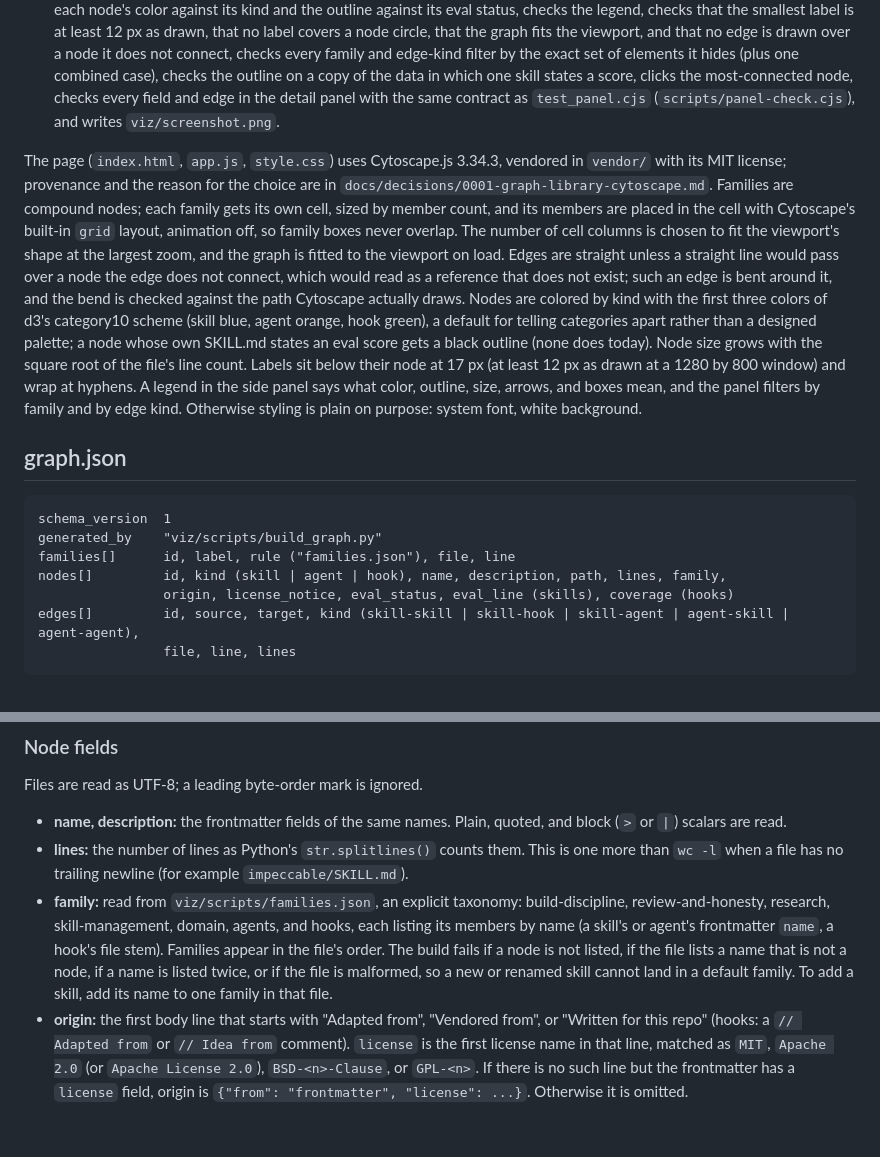
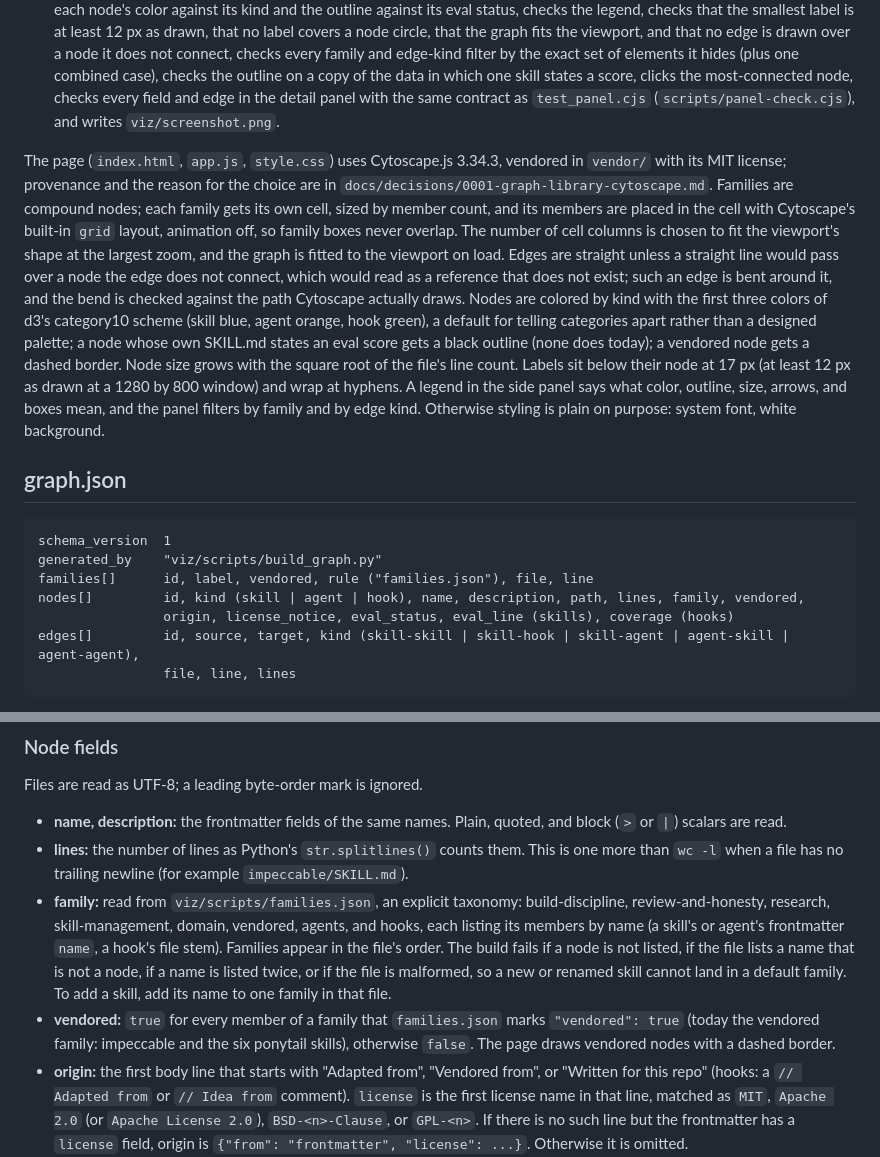
Before and after one commit to armaan-k019/ark-skills, a Markdown page: viz/README.md, 2 parts joined by grey strips. Drawn GitHub-style; blank space fills up the shorter version.

````diff
--- a/viz/README.md
+++ b/viz/README.md
@@ -9,15 +9,15 @@ A static page that shows every skill, agent, and hook in this repo as a node, cl
 - Run the layout test (headless Cytoscape, no browser): `node --test viz/scripts/test_layout.cjs`. `npm test` in `viz/` runs all three Node test files.
 - Smoke-test the rendered page: install the dev-only Playwright once with `cd viz && PLAYWRIGHT_SKIP_BROWSER_DOWNLOAD=1 npm ci --ignore-scripts` (pinned to 1.63.0 in `viz/package.json`; it drives Chromium build 1243, which must already be in the Playwright browser cache, or run `npx playwright install chromium` to fetch it). Then, with the server above running, `node viz/scripts/smoke.mjs http://127.0.0.1:8123/`. It checks the rendered node, edge, and family counts against `graph.json`, checks that no two family boxes overlap, checks each node's color against its kind and the outline against its eval status, checks the legend, checks that the smallest label is at least 12 px as drawn, that no label covers a node circle, that the graph fits the viewport, and that no edge is drawn over a node it does not connect, checks every family and edge-kind filter by the exact set of elements it hides (plus one combined case), checks the outline on a copy of the data in which one skill states a score, clicks the most-connected node, checks every field and edge in the detail panel with the same contract as `test_panel.cjs` (`scripts/panel-check.cjs`), and writes `viz/screenshot.png`.
 
-The page (`index.html`, `app.js`, `style.css`) uses Cytoscape.js 3.34.3, vendored in `vendor/` with its MIT license; provenance and the reason for the choice are in `docs/decisions/0001-graph-library-cytoscape.md`. Families are compound nodes; each family gets its own cell, sized by member count, and its members are placed in the cell with Cytoscape's built-in `grid` layout, animation off, so family boxes never overlap. The number of cell columns is chosen to fit the viewport's shape at the largest zoom, and the graph is fitted to the viewport on load. Edges are straight unless a straight line would pass over a node the edge does not connect, which would read as a reference that does not exist; such an edge is bent around it, and the bend is checked against the path Cytoscape actually draws. Nodes are colored by kind with the first three colors of d3's category10 scheme (skill blue, agent orange, hook green), a default for telling categories apart rather than a designed palette; a node whose own SKILL.md states an eval score gets a black outline (none does today). Node size grows with the square root of the file's line count. Labels sit below their node at 17 px (at least 12 px as drawn at a 1280 by 800 window) and wrap at hyphens. A legend in the side panel says what color, outline, size, arrows, and boxes mean, and the panel filters by family and by edge kind. Otherwise styling is plain on purpose: system font, white background.
+The page (`index.html`, `app.js`, `style.css`) uses Cytoscape.js 3.34.3, vendored in `vendor/` with its MIT license; provenance and the reason for the choice are in `docs/decisions/0001-graph-library-cytoscape.md`. Families are compound nodes; each family gets its own cell, sized by member count, and its members are placed in the cell with Cytoscape's built-in `grid` layout, animation off, so family boxes never overlap. The number of cell columns is chosen to fit the viewport's shape at the largest zoom, and the graph is fitted to the viewport on load. Edges are straight unless a straight line would pass over a node the edge does not connect, which would read as a reference that does not exist; such an edge is bent around it, and the bend is checked against the path Cytoscape actually draws. Nodes are colored by kind with the first three colors of d3's category10 scheme (skill blue, agent orange, hook green), a default for telling categories apart rather than a designed palette; a node whose own SKILL.md states an eval score gets a black outline (none does today); a vendored node gets a dashed border. Node size grows with the square root of the file's line count. Labels sit below their node at 17 px (at least 12 px as drawn at a 1280 by 800 window) and wrap at hyphens. A legend in the side panel says what color, outline, size, arrows, and boxes mean, and the panel filters by family and by edge kind. Otherwise styling is plain on purpose: system font, white background.
 
 ## graph.json
 
 ```
 schema_version  1
 generated_by    "viz/scripts/build_graph.py"
-families[]      id, label, rule ("families.json"), file, line
-nodes[]         id, kind (skill | agent | hook), name, description, path, lines, family,
+families[]      id, label, vendored, rule ("families.json"), file, line
+nodes[]         id, kind (skill | agent | hook), name, description, path, lines, family, vendored,
                 origin, license_notice, eval_status, eval_line (skills), coverage (hooks)
 edges[]         id, source, target, kind (skill-skill | skill-hook | skill-agent | agent-skill | agent-agent),
                 file, line, lines
@@ -40,7 +40,8 @@ Files are read as UTF-8; a leading byte-order mark is ignored.
 
 - **name, description:** the frontmatter fields of the same names. Plain, quoted, and block (`>` or `|`) scalars are read.
 - **lines:** the number of lines as Python's `str.splitlines()` counts them. This is one more than `wc -l` when a file has no trailing newline (for example `impeccable/SKILL.md`).
-- **family:** read from `viz/scripts/families.json`, an explicit taxonomy: build-discipline, review-and-honesty, research, skill-management, domain, agents, and hooks, each listing its members by name (a skill's or agent's frontmatter `name`, a hook's file stem). Families appear in the file's order. The build fails if a node is not listed, if the file lists a name that is not a node, if a name is listed twice, or if the file is malformed, so a new or renamed skill cannot land in a default family. To add a skill, add its name to one family in that file.
+- **family:** read from `viz/scripts/families.json`, an explicit taxonomy: build-discipline, review-and-honesty, research, skill-management, domain, vendored, agents, and hooks, each listing its members by name (a skill's or agent's frontmatter `name`, a hook's file stem). Families appear in the file's order. The build fails if a node is not listed, if the file lists a name that is not a node, if a name is listed twice, or if the file is malformed, so a new or renamed skill cannot land in a default family. To add a skill, add its name to one family in that file.
+- **vendored:** `true` for every member of a family that `families.json` marks `"vendored": true` (today the vendored family: impeccable and the six ponytail skills), otherwise `false`. The page draws vendored nodes with a dashed border.
 - **origin:** the first body line that starts with "Adapted from", "Vendored from", or "Written for this repo" (hooks: a `// Adapted from` or `// Idea from` comment). `license` is the first license name in that line, matched as `MIT`, `Apache 2.0` (or `Apache License 2.0`), `BSD-<n>-Clause`, or `GPL-<n>`. If there is no such line but the frontmatter has a `license` field, origin is `{"from": "frontmatter", "license": ...}`. Otherwise it is omitted.
 - **license_notice:** the line in `licenses/ECC-LICENSE` that lists the node by skill name or by path, with the license named in that file.
 - **eval_status** (skills only): `measured: <score>` when a body line outside fenced code states a pass rate or score written as `N/M` or `N%`, for example "pass rate 8/8" or "scored 92%". Otherwise `unmeasured`. "Each criterion is scored 1 to 10" does not match, because "1 to 10" is not written as `N/M` or `N%`; a scoring instruction that is written that way ("scored 7/10 when it meets the bar") would match, so the rule is a heuristic. Today every skill is `unmeasured`. `ponytail-gain` quotes published benchmark medians for `ponytail`, but those are figures about another skill and are not written as a pass rate or score, so neither node is marked measured. Vendored skills may carry upstream claims, such as those benchmark medians, that this graph does not verify.
````
Also changed, not shown: viz/screenshot.png, 9 other files.
